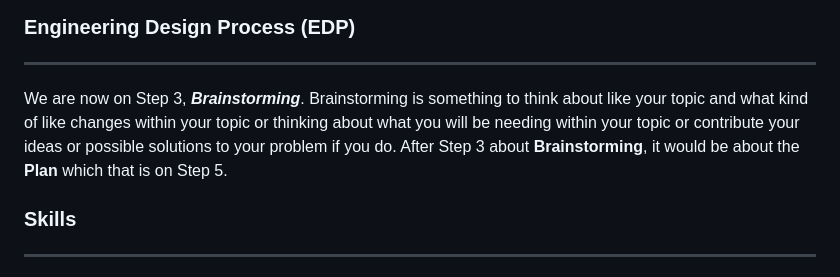
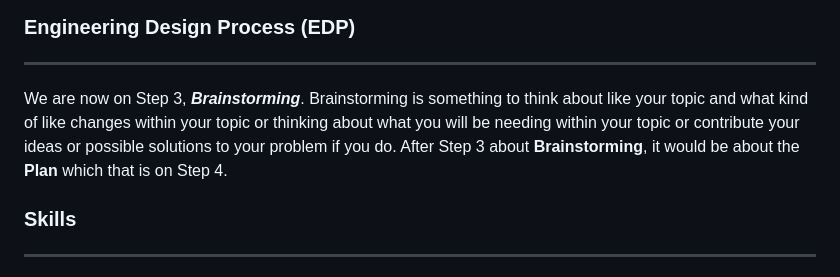
Before and after one commit to caronv3030/sep10-freedom-project, a Markdown page: blog/entry03.md, the part around the change. GitHub-like rendering.

```diff
--- a/blog/entry03.md
+++ b/blog/entry03.md
@@ -36,7 +36,7 @@ I got these information from [Google](https://www.google.com/?safe=active&ssui=o
 
 ### Engineering Design Process (EDP)
 ---
-We are now on Step 3, **_Brainstorming_**. Brainstorming is something to think about like your topic and what kind of like changes within your topic or thinking about what you will be needing within your topic or contribute your ideas or possible solutions to your problem if you do.  After Step 3 about **Brainstorming**, it would be about the **Plan** which that is on Step 5.
+We are now on Step 3, **_Brainstorming_**. Brainstorming is something to think about like your topic and what kind of like changes within your topic or thinking about what you will be needing within your topic or contribute your ideas or possible solutions to your problem if you do.  After Step 3 about **Brainstorming**, it would be about the **Plan** which that is on Step 4.
 
 ### Skills
 ---
```
